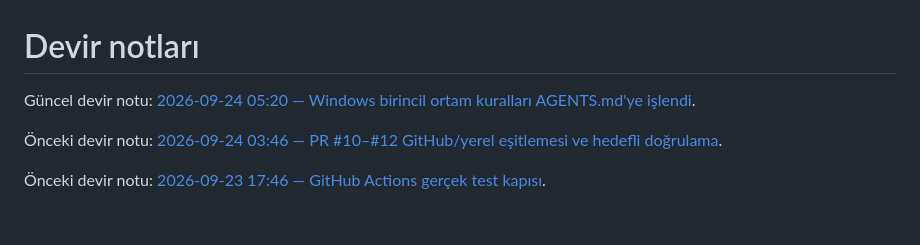
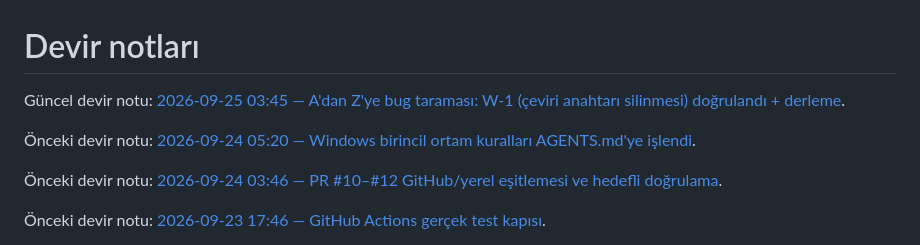
Before and after one commit to dorukakindev/whisper-live-translator, a Markdown page: DEVIR-NOTU.md, the part around the change. GitHub-like rendering; blank space fills up the shorter version.

```diff
--- a/DEVIR-NOTU.md
+++ b/DEVIR-NOTU.md
@@ -1,6 +1,8 @@
 # Devir notları
 
-Güncel devir notu: [2026-09-24 05:20 — Windows birincil ortam kuralları AGENTS.md'ye işlendi](docs/devir/2026-09-24-0520.md).
+Güncel devir notu: [2026-09-25 03:45 — A'dan Z'ye bug taraması: W-1 (çeviri anahtarı silinmesi) doğrulandı + derleme](docs/devir/2026-09-25-0345.md).
+
+Önceki devir notu: [2026-09-24 05:20 — Windows birincil ortam kuralları AGENTS.md'ye işlendi](docs/devir/2026-09-24-0520.md).
 
 Önceki devir notu: [2026-09-24 03:46 — PR #10–#12 GitHub/yerel eşitlemesi ve hedefli doğrulama](docs/devir/2026-09-24-0346.md).
 
```
Also changed, not shown: docs/bug-raporu-2026-09-25.md (added, +139 -0 lines), docs/devir/2026-09-25-0345.md (added, +35 -0 lines).
